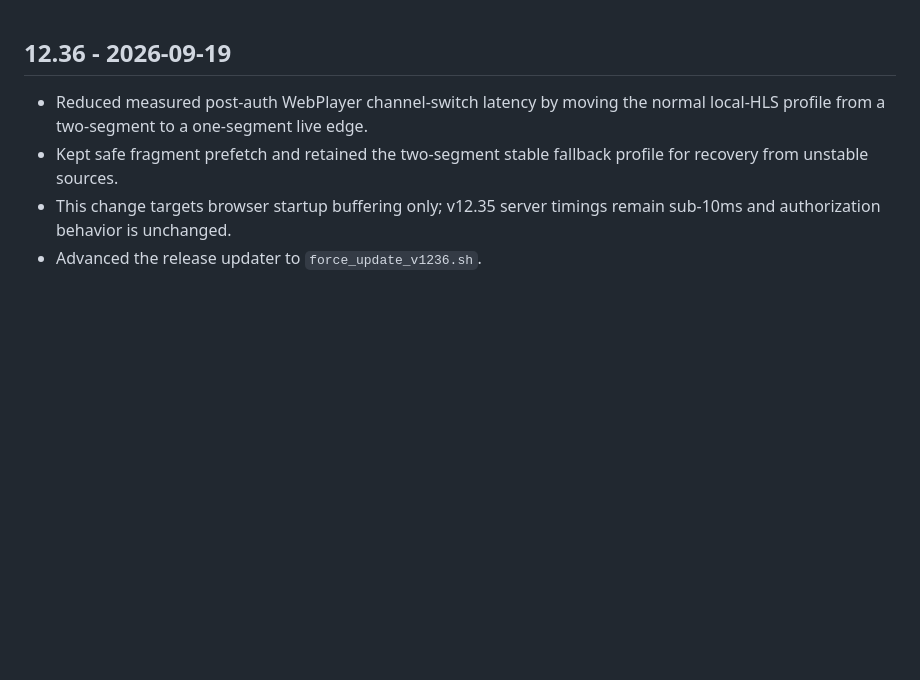
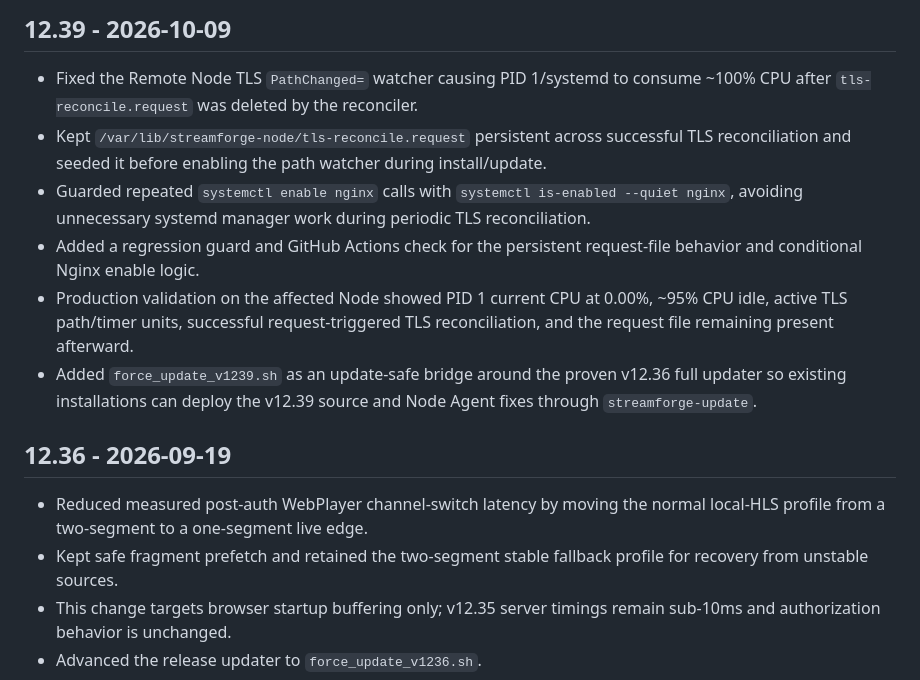
Before and after one commit to Santuctg/streamforge, a Markdown page: CHANGELOG.md, the part around the change. Drawn GitHub-style; blank space fills up the shorter version.

Commit message:
release: add v12.39 notes

```diff
--- a/CHANGELOG.md
+++ b/CHANGELOG.md
@@ -1,3 +1,12 @@
+## 12.39 - 2026-10-09
+
+- Fixed the Remote Node TLS `PathChanged=` watcher causing PID 1/systemd to consume ~100% CPU after `tls-reconcile.request` was deleted by the reconciler.
+- Kept `/var/lib/streamforge-node/tls-reconcile.request` persistent across successful TLS reconciliation and seeded it before enabling the path watcher during install/update.
+- Guarded repeated `systemctl enable nginx` calls with `systemctl is-enabled --quiet nginx`, avoiding unnecessary systemd manager work during periodic TLS reconciliation.
+- Added a regression guard and GitHub Actions check for the persistent request-file behavior and conditional Nginx enable logic.
+- Production validation on the affected Node showed PID 1 current CPU at 0.00%, ~95% CPU idle, active TLS path/timer units, successful request-triggered TLS reconciliation, and the request file remaining present afterward.
+- Added `force_update_v1239.sh` as an update-safe bridge around the proven v12.36 full updater so existing installations can deploy the v12.39 source and Node Agent fixes through `streamforge-update`.
+
 ## 12.36 - 2026-09-19
 
 - Reduced measured post-auth WebPlayer channel-switch latency by moving the normal local-HLS profile from a two-segment to a one-segment live edge.
```
